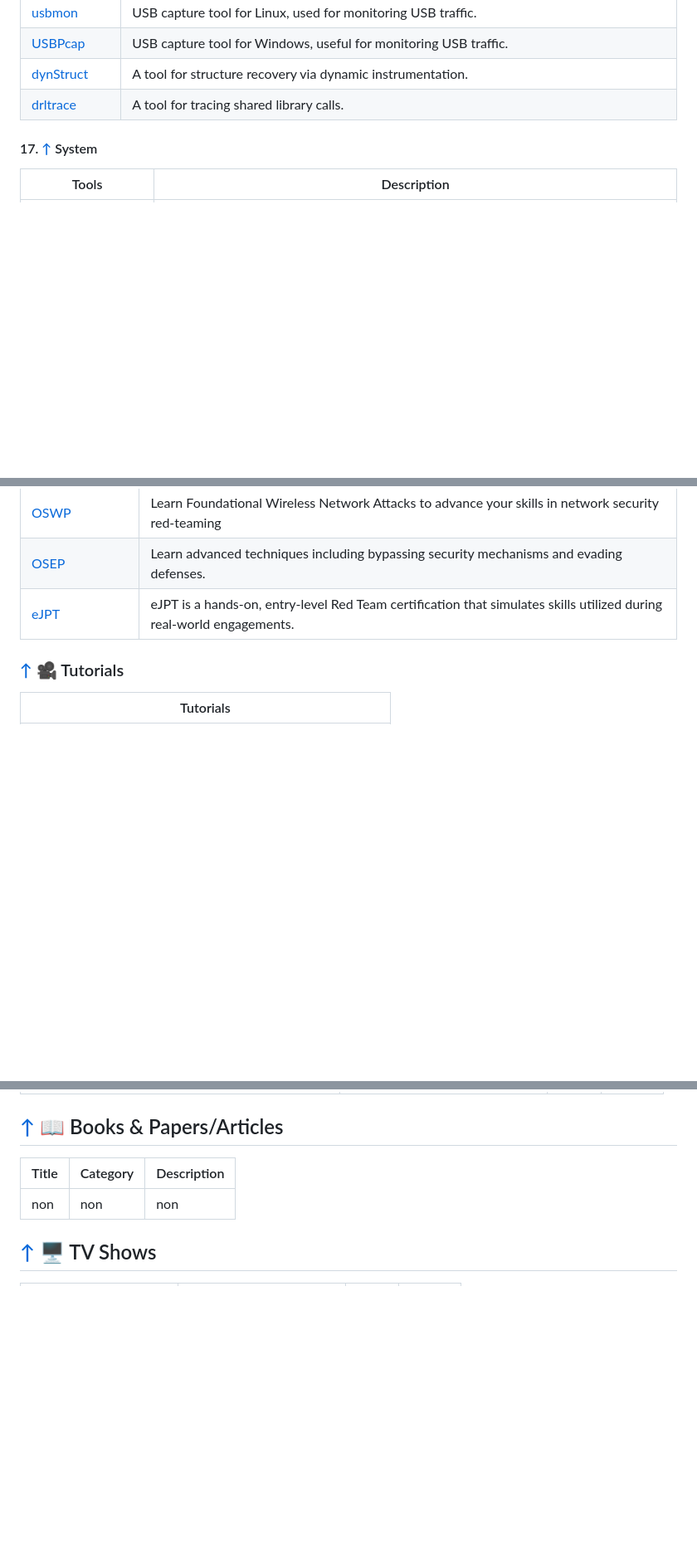
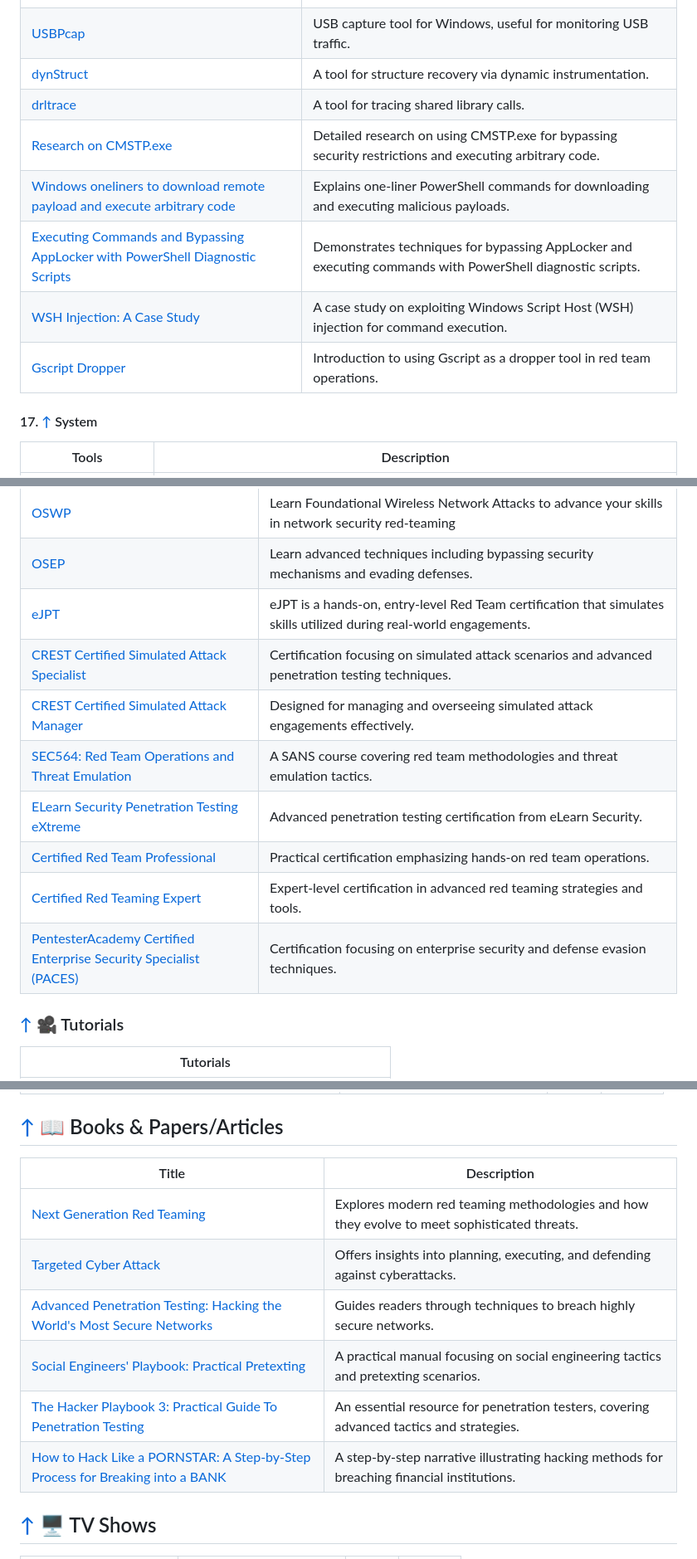
Before and after one commit to qwerty510/cybersources, a Markdown page: README.md, 3 parts joined by grey strips. Shown at 83% size. GitHub-like rendering; blank space fills up the shorter version.

Commit message:
Update README.md - Adding Red Team more tools

```diff
--- a/README.md
+++ b/README.md
@@ -506,6 +506,13 @@ If you find this repository helpful, please consider giving it a star! Your supp
 | [USBPcap](https://github.com/desowin/usbpcap) | USB capture tool for Windows, useful for monitoring USB traffic. |
 | [dynStruct](https://github.com/ampotos/dynStruct) | A tool for structure recovery via dynamic instrumentation. |
 | [drltrace](https://github.com/mxmssh/drltrace) | A tool for tracing shared library calls. |
+| [Research on CMSTP.exe](https://msitpros.com/?p=3960) | Detailed research on using CMSTP.exe for bypassing security restrictions and executing arbitrary code. |
+| [Windows oneliners to download remote payload and execute arbitrary code](https://arno0x0x.wordpress.com/2017/11/20/windows-oneliners-to-download-remote-payload-and-execute-arbitrary-code/) | Explains one-liner PowerShell commands for downloading and executing malicious payloads. |
+| [Executing Commands and Bypassing AppLocker with PowerShell Diagnostic Scripts](https://bohops.com/2017/12/02/clickonce-twice-or-thrice-a-technique-for-social-engineering-and-untrusted-command-execution/) | Demonstrates techniques for bypassing AppLocker and executing commands with PowerShell diagnostic scripts. |
+| [WSH Injection: A Case Study](https://posts.specterops.io/wsh-injection-a-case-study-fd35f79d29dd) | A case study on exploiting Windows Script Host (WSH) injection for command execution. |
+| [Gscript Dropper](http://lockboxx.blogspot.com/2018/02/intro-to-using-gscript-for-red-teams.html) | Introduction to using Gscript as a dropper tool in red team operations. |
+
+
 
 #### 17. [↑](#-content) System
 
@@ -1088,6 +1097,14 @@ If you find this repository helpful, please consider giving it a star! Your supp
 |[OSWP](https://www.offsec.com/courses/pen-210/)|Learn Foundational Wireless Network Attacks to advance your skills in network security red-teaming|
 |[OSEP](https://www.offsec.com/courses/pen-300/)|Learn advanced techniques including bypassing security mechanisms and evading defenses.|
 |[eJPT](https://security.ine.com/certifications/ejpt-certification/)|eJPT is a hands-on, entry-level Red Team certification that simulates skills utilized during real-world engagements.|
+| [CREST Certified Simulated Attack Specialist](https://www.crest-approved.org) | Certification focusing on simulated attack scenarios and advanced penetration testing techniques. |
+| [CREST Certified Simulated Attack Manager](https://www.crest-approved.org) | Designed for managing and overseeing simulated attack engagements effectively. |
+| [SEC564: Red Team Operations and Threat Emulation](https://www.sans.org/cyber-security-courses/red-team-operations-and-threat-emulation/) | A SANS course covering red team methodologies and threat emulation tactics. |
+| [ELearn Security Penetration Testing eXtreme](https://elearnsecurity.com/product/penetration-testing-extreme/) | Advanced penetration testing certification from eLearn Security. |
+| [Certified Red Team Professional](https://www.zeropointsecurity.co.uk/certifications/certified-red-team-professional) | Practical certification emphasizing hands-on red team operations. |
+| [Certified Red Teaming Expert](https://www.practicalinfosec.com/certifications/certified-red-teaming-expert/) | Expert-level certification in advanced red teaming strategies and tools. |
+| [PentesterAcademy Certified Enterprise Security Specialist (PACES)](https://www.pentesteracademy.com) | Certification focusing on enterprise security and defense evasion techniques. |
+
 
 ### [↑](#-content) 🎥 Tutorials
 
@@ -1194,9 +1211,14 @@ If you find this repository helpful, please consider giving it a star! Your supp
 
 ## [↑](#-content) 📖 Books & Papers/Articles
 
-| Title | Category | Description |
-|--|--|--|
-|non|non|non|non|
+| Title | Description |
+|---|---|
+| [Next Generation Red Teaming](https://www.amazon.com/Next-Generation-Teaming-Henry-Dalziel/dp/0128041714) | Explores modern red teaming methodologies and how they evolve to meet sophisticated threats. |
+| [Targeted Cyber Attack](https://www.amazon.com/Targeted-Cyber-Attacks-Multi-staged-Exploits/dp/0128006048) | Offers insights into planning, executing, and defending against cyberattacks. |
+| [Advanced Penetration Testing: Hacking the World's Most Secure Networks](https://www.amazon.com/Advanced-Penetration-Testing-Hacking-Networks/dp/1119367689) | Guides readers through techniques to breach highly secure networks. |
+| [Social Engineers' Playbook: Practical Pretexting](https://www.amazon.com/Social-Engineers-Playbook-Practical-Pretexting/dp/0692306617/) | A practical manual focusing on social engineering tactics and pretexting scenarios. |
+| [The Hacker Playbook 3: Practical Guide To Penetration Testing](https://www.amazon.com/Hacker-Playbook-Practical-Penetration-Testing-ebook/dp/B07CSPFYZ2) | An essential resource for penetration testers, covering advanced tactics and strategies. |
+| [How to Hack Like a PORNSTAR: A Step-by-Step Process for Breaking into a BANK]([https://www.amazon.com](https://www.amazon.com/How-Hack-Like-PORNSTAR-breaking-ebook/dp/B01MTDLGQ)) | A step-by-step narrative illustrating hacking methods for breaching financial institutions. |
 
 
 
```
Also changed, not shown: other parts of README.md (+5 -2 lines).
